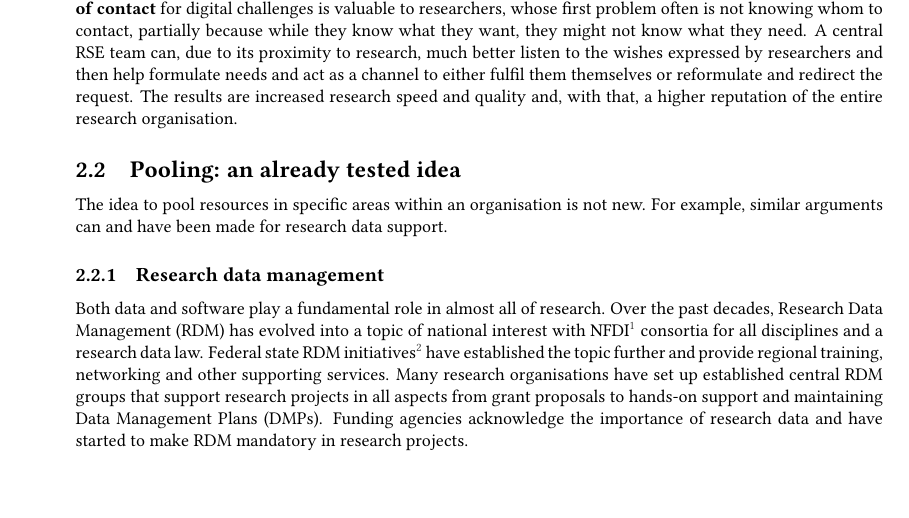
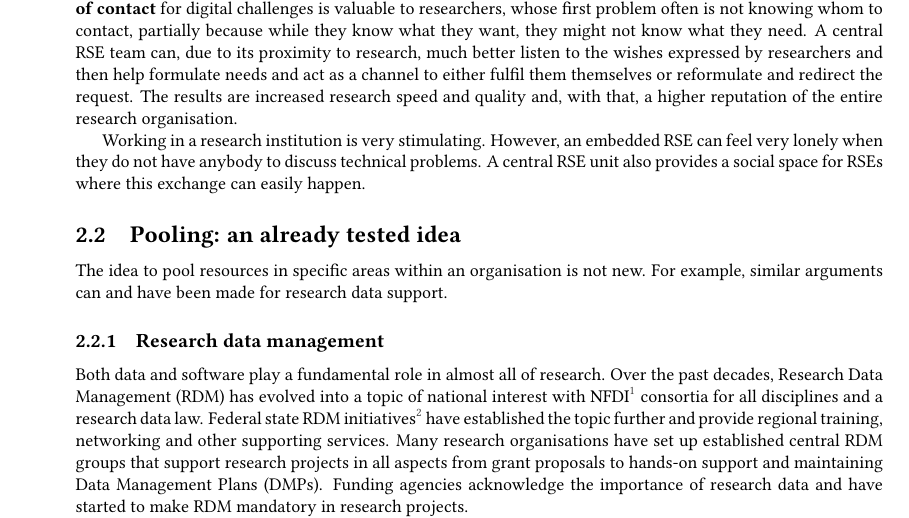
Before and after one commit to DE-RSE/2023_paper-RSE-groups, a LaTeX document (paper.tex): part of page 3 of 16, cut so that both start at the same text, the shorter picture padded with empty space. Compiled offline with pdfLaTeX; a LaTeX package or settings file that is missing is left out.

Commit message:
address part 2, #139

```diff
--- a/paper.tex
+++ b/paper.tex
@@ -148,6 +148,12 @@ This synergy broadens the scope of possible software-based solutions while distr
 The third aspect to pooling RSEs is visible most of all from a users perspective: a \textbf{single, central point of contact} for digital challenges is valuable to researchers, whose first problem often is not knowing whom to contact, partially because while they know what they want, they might not know what they need.
 A central RSE team can, due to its proximity to research, much better listen to the wishes expressed by researchers and then help formulate needs and act as a channel to either fulfil them themselves or reformulate and redirect the request.
 The results are increased research speed and quality and, with that, a higher reputation of the entire research organisation.
+
+Working in a research institution is very stimulating.
+However, an embedded RSE can feel very lonely when they do not have anybody to
+discuss technical problems.
+A central RSE unit also provides a social space for RSEs where this exchange
+can easily happen.
 
 \subsection{Pooling: an already tested idea}
 The idea to pool resources in specific areas within an organisation is not new.
```
